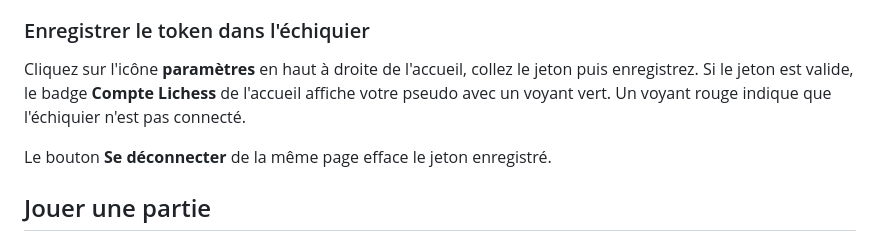
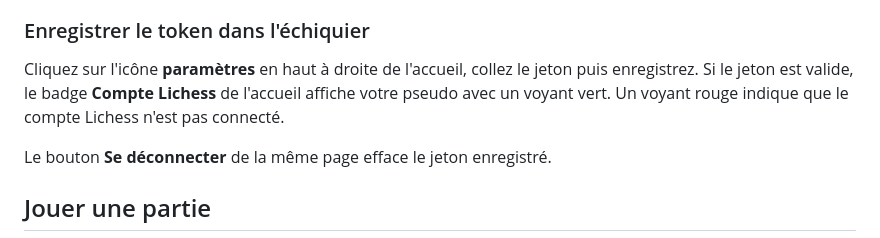
Before and after one commit to LeNonante/PE_Echiquier, a Markdown page: assets/documentation/documentation.md, the part around the change. GitHub-like rendering.

```diff
--- a/assets/documentation/documentation.md
+++ b/assets/documentation/documentation.md
@@ -41,7 +41,7 @@ L'échiquier communique avec Lichess grâce à un **token d'API** personnel.
 
 ### Enregistrer le token dans l'échiquier
 
-Cliquez sur l'icône **paramètres** en haut à droite de l'accueil, collez le jeton puis enregistrez. Si le jeton est valide, le badge **Compte Lichess** de l'accueil affiche votre pseudo avec un voyant vert. Un voyant rouge indique que l'échiquier n'est pas connecté.
+Cliquez sur l'icône **paramètres** en haut à droite de l'accueil, collez le jeton puis enregistrez. Si le jeton est valide, le badge **Compte Lichess** de l'accueil affiche votre pseudo avec un voyant vert. Un voyant rouge indique que le compte Lichess n'est pas connecté.
 
 Le bouton **Se déconnecter** de la même page efface le jeton enregistré.
 
```
